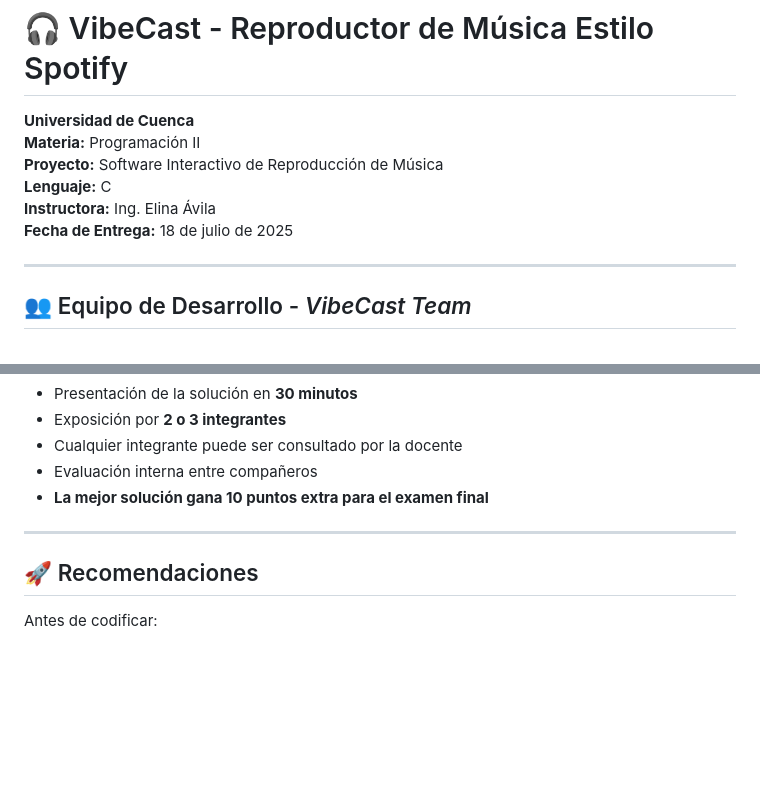
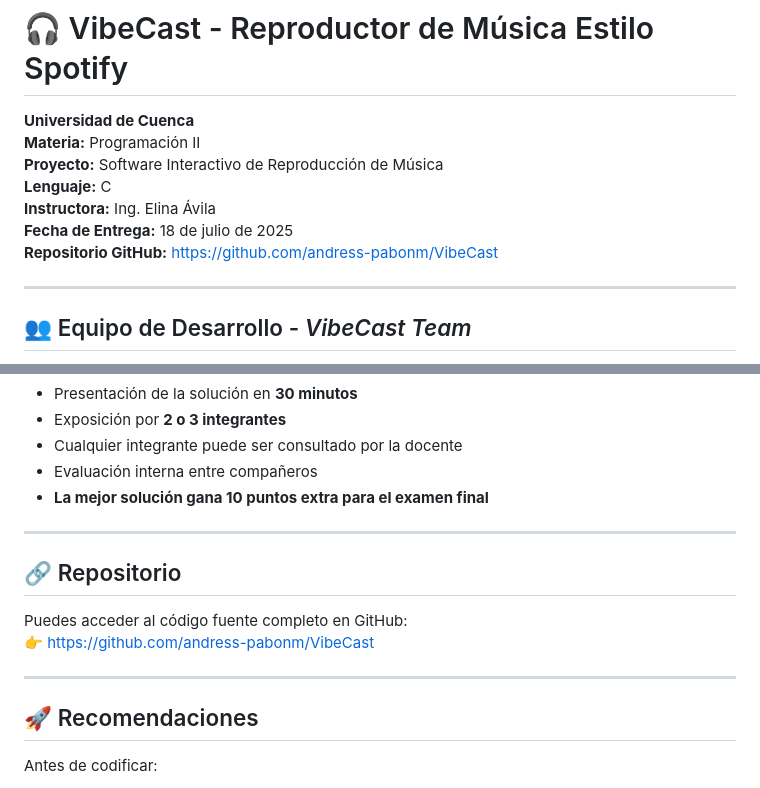
Before and after one commit to andress-pabonm/VibeCast, a Markdown page: README.md, 2 parts joined by grey strips. Rendered like a GitHub page; blank space fills up the shorter version.

Commit message:
Información del proyecto actualizada

```diff
--- a/README.md
+++ b/README.md
@@ -6,6 +6,7 @@
 **Lenguaje:** C
 **Instructora:** Ing. Elina Ávila
 **Fecha de Entrega:** 18 de julio de 2025
+**Repositorio GitHub:** [https://github.com/andress-pabonm/VibeCast](https://github.com/andress-pabonm/VibeCast)
 
 ---
 
@@ -130,6 +131,13 @@
 
 ---
 
+## 🔗 Repositorio
+
+Puedes acceder al código fuente completo en GitHub:
+👉 [https://github.com/andress-pabonm/VibeCast](https://github.com/andress-pabonm/VibeCast)
+
+---
+
 ## 🚀 Recomendaciones
 
 Antes de codificar:
```
